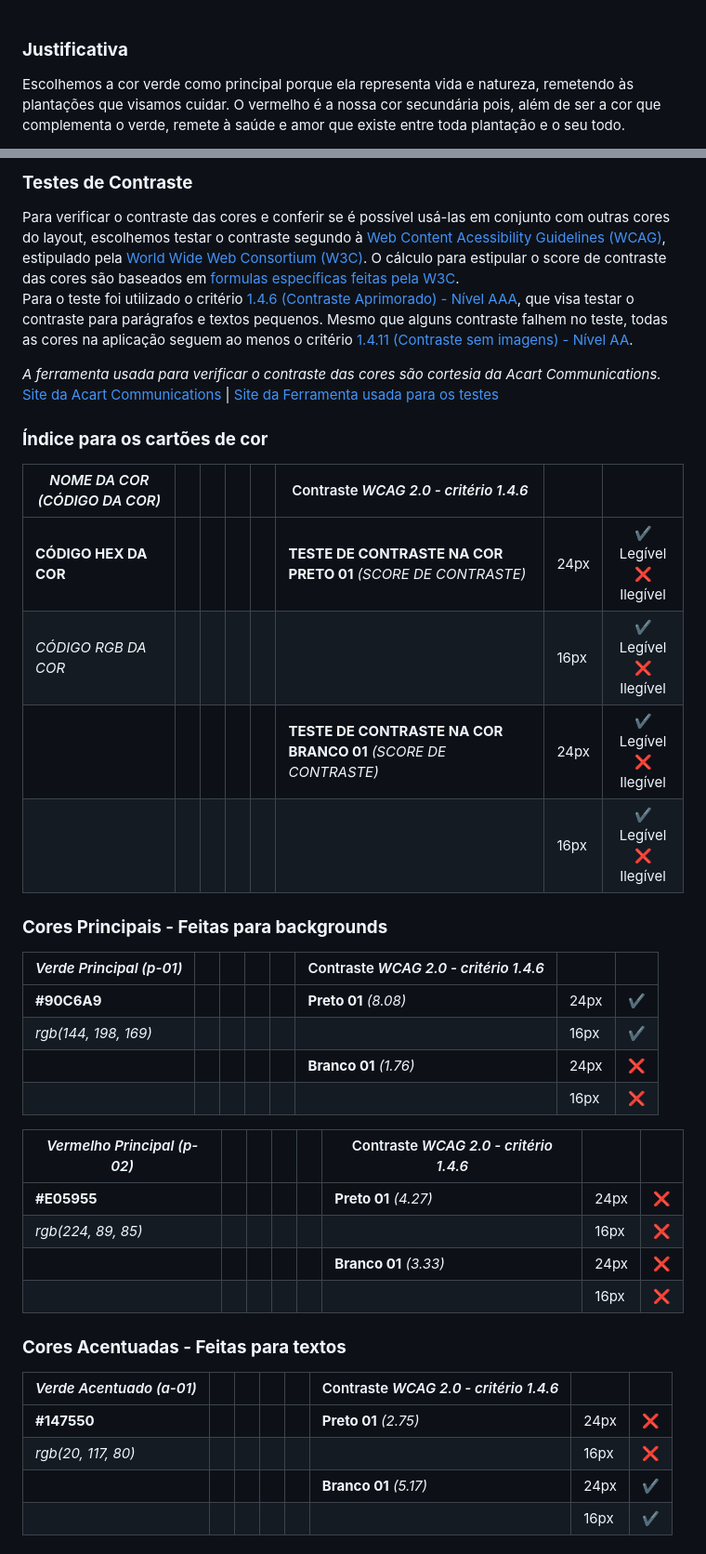
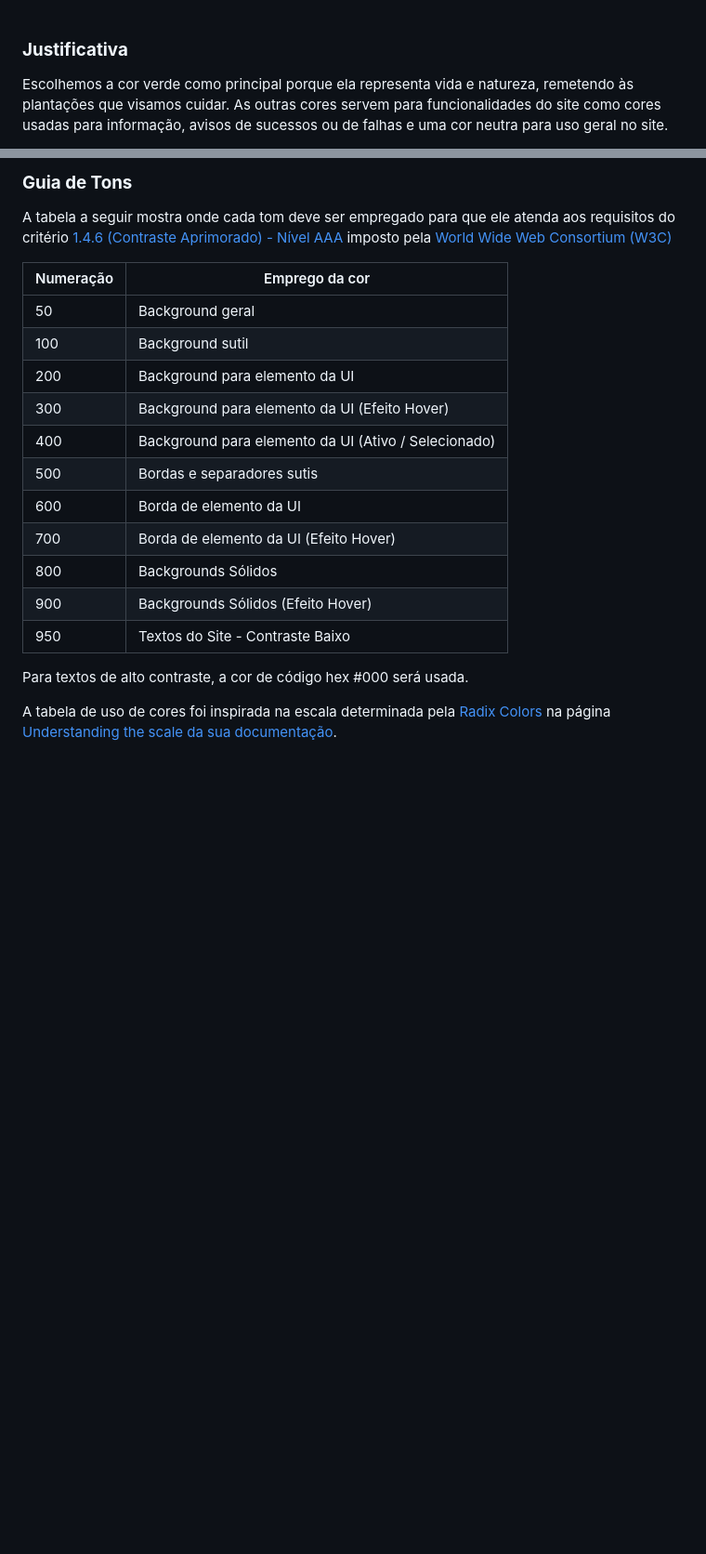
Before and after one commit to ICEI-PUC-Minas-PMV-SI/pmv-si-2023-1-e1-proj-web-t3-controle_de_pragas, a Markdown page: docs/template.md, 2 parts joined by grey strips. Shown: that part at 93% size. GitHub-like rendering; blank space fills up the shorter version.

Commit message:
Update na Paleta de Cores do App

```diff
--- a/docs/template.md
+++ b/docs/template.md
@@ -3,5 +3,5 @@
 ## **Cores**
 Estas são as cores que foram escolhidas para compor nosso layout padrão.<br><br>
 ### **Justificativa**
-Escolhemos a cor verde como principal porque ela representa vida e natureza, remetendo às plantações que visamos cuidar. O vermelho é a nossa cor secundária pois, além de ser a cor que complementa o verde, remete à saúde e amor que existe entre toda plantação e o seu todo.
+Escolhemos a cor verde como principal porque ela representa vida e natureza, remetendo às plantações que visamos cuidar. As outras cores servem para funcionalidades do site como cores usadas para informação, avisos de sucessos ou de falhas e uma cor neutra para uso geral no site.
 
@@ -9,41 +9,22 @@ Escolhemos a cor verde como principal porque ela representa vida e natureza, rem
 
-### **Testes de Contraste**
-Para verificar o contraste das cores e conferir se é possível usá-las em conjunto com outras cores do layout, escolhemos testar o contraste segundo à [Web Content Acessibility Guidelines (WCAG)](https://www.w3.org/TR/2008/REC-WCAG20-20081211/#visual-audio-contrast-contrast), estipulado pela [World Wide Web Consortium (W3C)](https://www.w3.org/). O cálculo para estipular o score de contraste das cores são baseados em [formulas específicas feitas pela W3C](https://www.w3.org/TR/AERT/#color-contrast).<br>
-Para o teste foi utilizado o critério [1.4.6 (Contraste Aprimorado) - Nível AAA](https://www.w3.org/TR/WCAG21/#contrast-enhanced), que visa testar o contraste para parágrafos e textos pequenos. Mesmo que alguns contraste falhem no teste, todas as cores na aplicação seguem ao menos o critério [1.4.11 (Contraste sem imagens) - Nível AA](https://www.w3.org/TR/WCAG21/#non-text-contrast).
+### **Guia de Tons**
+A tabela a seguir mostra onde cada tom deve ser empregado para que ele atenda aos requisitos do critério [1.4.6 (Contraste Aprimorado) - Nível AAA](https://www.w3.org/TR/WCAG21/#contrast-enhanced) imposto pela [World Wide Web Consortium (W3C)](https://www.w3.org/)
 
-*A ferramenta usada para verificar o contraste das cores são cortesia da Acart Communications.*<br>
-[Site da Acart Communications](https://acart.com/) | [Site da Ferramenta usada para os testes](https://contrastchecker.com/)
+| Numeração | Emprego da cor |
+| --------- | -------------- |
+| 50        | Background geral |
+| 100       | Background sutil |
+| 200       | Background para elemento da UI |
+| 300       | Background para elemento da UI (Efeito Hover) |
+| 400        | Background para elemento da UI (Ativo / Selecionado) |
+| 500        | Bordas e separadores sutis |
+| 600        | Borda de elemento da UI |
+| 700        | Borda de elemento da UI (Efeito Hover) |
+| 800        | Backgrounds Sólidos |
+| 900        | Backgrounds Sólidos (Efeito Hover) |
+| 950        | Textos do Site - Contraste Baixo |
 
-### **Índice para os cartões de cor**
-  *NOME DA COR (CÓDIGO DA COR)* |||||Contraste *WCAG 2.0 - critério 1.4.6*|||
-  ---|---|---|---|---| --- | --- | :---: |
-  **CÓDIGO HEX DA COR**        |||||**TESTE DE CONTRASTE NA COR PRETO 01** *(SCORE DE CONTRASTE)* | 24px | ✔️ Legível <br>❌ Ilegível |
-  *CÓDIGO RGB DA COR* |||||           | 16px | ✔️ Legível <br>❌ Ilegível |
-  |                  ||||| <span style="color:#F4F4F4">**TESTE DE CONTRASTE NA COR BRANCO 01** *(SCORE DE CONTRASTE)*</span> | 24px | ✔️ Legível <br>❌ Ilegível |
-  |                  |||||           | 16px | ✔️ Legível <br>❌ Ilegível |
+Para textos de alto contraste, a cor de código hex #000 será usada.
 
-  ### **Cores Principais - Feitas para backgrounds**
-  *Verde Principal (p-01)* |||||Contraste *WCAG 2.0 - critério 1.4.6*|||
-  ---|---|---|---|---| --- | --- | --- |
-  **#90C6A9**        |||||**Preto 01** *(8.08)* | 24px | ✔️ |
-  *rgb(144, 198, 169)* |||||           | 16px | ✔️ |
-  |                  ||||| <span style="color:#F4F4F4">**Branco 01** *(1.76)*</span> | 24px | ❌ |
-  |                  |||||           | 16px | ❌
+A tabela de uso de cores foi inspirada na escala determinada pela [Radix Colors](https://www.radix-ui.com/colors) na página [Understanding the scale da sua documentação](https://www.radix-ui.com/docs/colors/palette-composition/understanding-the-scale).
 
-  *Vermelho Principal (p-02)* |||||Contraste *WCAG 2.0 - critério 1.4.6*|||
-  ---|---|---|---|---| --- | --- | --- |
-  **#E05955**       |||||**Preto 01** *(4.27)*| 24px | ❌ |
-  *rgb(224, 89, 85)* |||||           | 16px | ❌ |
-  |                  ||||| <span style="color:#F4F4F4">**Branco 01** *(3.33)*</span> | 24px | ❌ |
-  |                  |||||           | 16px | ❌ |
-
-
-### **Cores Acentuadas - Feitas para textos**
-  *Verde Acentuado (a-01)* |||||Contraste *WCAG 2.0 - critério 1.4.6*|||
-  ---|---|---|---|---| --- | --- | --- |
-  **#147550**       |||||**Preto 01** *(2.75)*| 24px | ❌ |
-  *rgb(20, 117, 80)* |||||           | 16px | ❌ |
-  |                  ||||| **Branco 01** *(5.17)*| 24px | ✔️ |
-  |                  |||||           | 16px | ✔️ |
-
-
```
Also changed, not shown: other parts of docs/template.md (+1 -76 lines).
